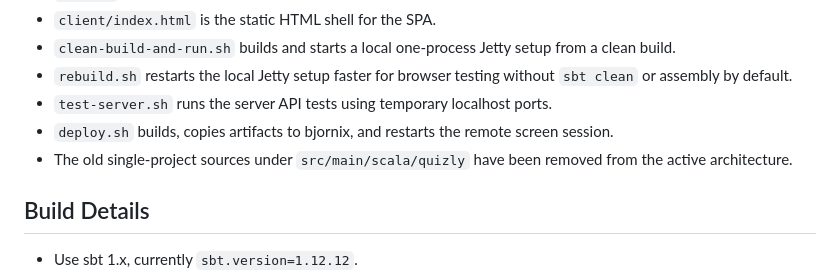
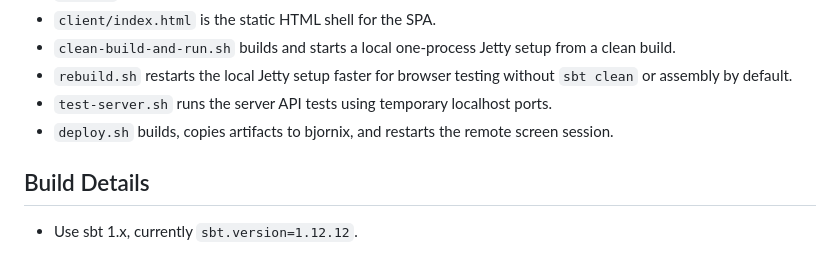
Before and after one commit to bjornregnell/quizly, a Markdown page: AGENTS.md, the part around the change. Rendered like a GitHub page.

Commit message:
Drop stale note about removed single-project sources
The src/main/scala/quizly directory no longer exists, so the note
referencing it is gone.

Co-Authored-By: Claude Opus 4.8 (1M context) <noreply@anthropic.com>

```diff
--- a/AGENTS.md
+++ b/AGENTS.md
@@ -29,7 +29,6 @@ This repository is a minimal quiz web app built as a Scala multi-project. It has
 - `rebuild.sh` restarts the local Jetty setup faster for browser testing without `sbt clean` or assembly by default.
 - `test-server.sh` runs the server API tests using temporary localhost ports.
 - `deploy.sh` builds, copies artifacts to bjornix, and restarts the remote screen session.
-- The old single-project sources under `src/main/scala/quizly` have been removed from the active architecture.
 
 ## Build Details
 
```
